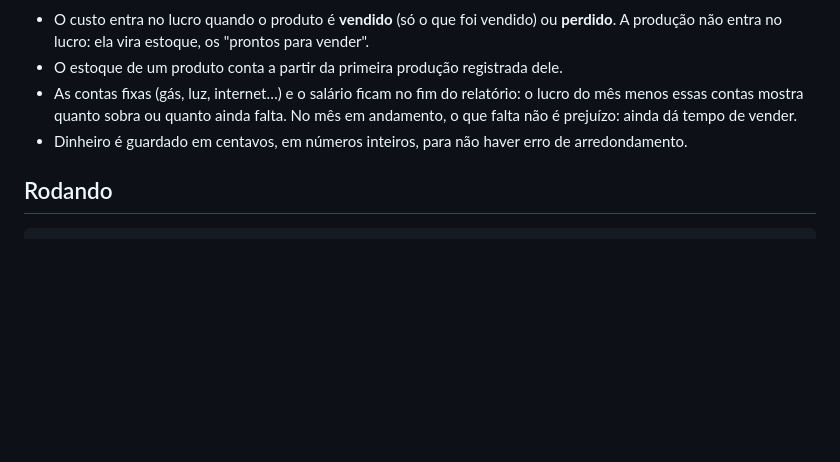
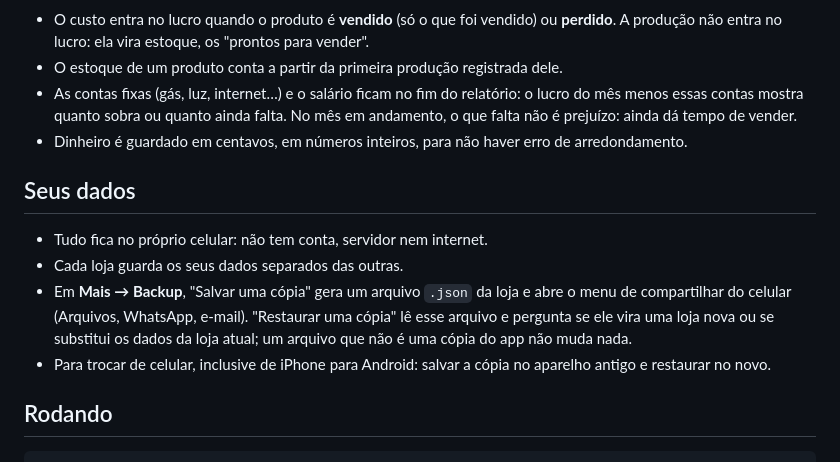
Before and after one commit to rafaeldominguesdev/ControlerSpent, a Markdown page: README.md, the part around the change. Drawn GitHub-style; blank space fills up the shorter version.

Commit message:
docs(readme): onde ficam os dados e como funciona o backup

````diff
--- a/README.md
+++ b/README.md
@@ -93,6 +93,17 @@ E algumas regras para o lucro não enganar:
   falta não é prejuízo: ainda dá tempo de vender.
 - Dinheiro é guardado em centavos, em números inteiros, para não haver erro de arredondamento.
 
+## Seus dados
+
+- Tudo fica no próprio celular: não tem conta, servidor nem internet.
+- Cada loja guarda os seus dados separados das outras.
+- Em **Mais → Backup**, "Salvar uma cópia" gera um arquivo `.json` da loja e abre o menu de
+  compartilhar do celular (Arquivos, WhatsApp, e-mail). "Restaurar uma cópia" lê esse arquivo
+  e pergunta se ele vira uma loja nova ou se substitui os dados da loja atual; um arquivo que
+  não é uma cópia do app não muda nada.
+- Para trocar de celular, inclusive de iPhone para Android: salvar a cópia no aparelho antigo
+  e restaurar no novo.
+
 ## Rodando
 
 ```sh
````
